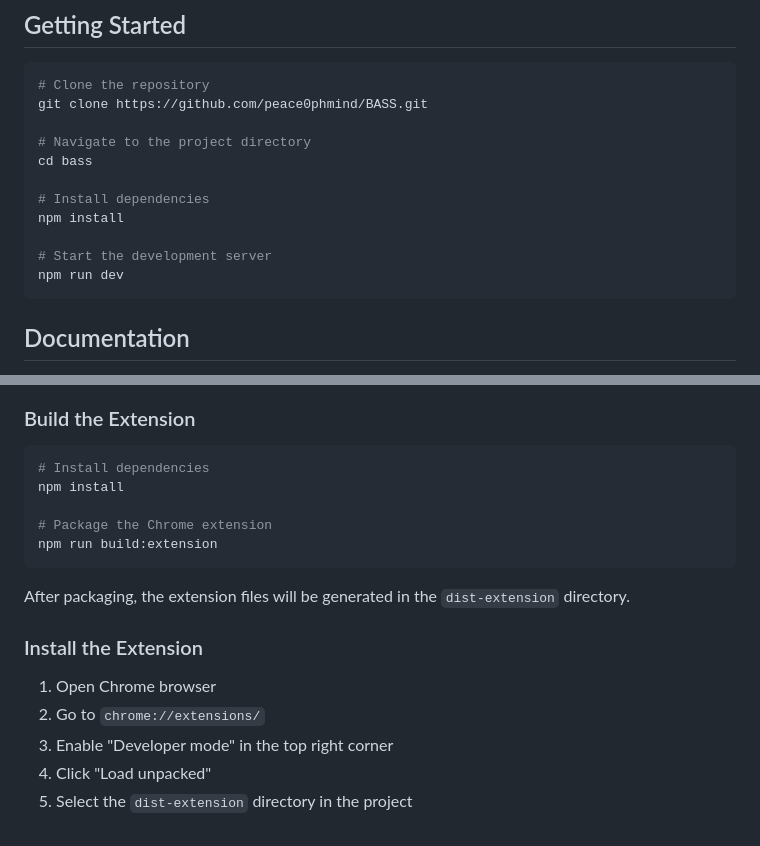
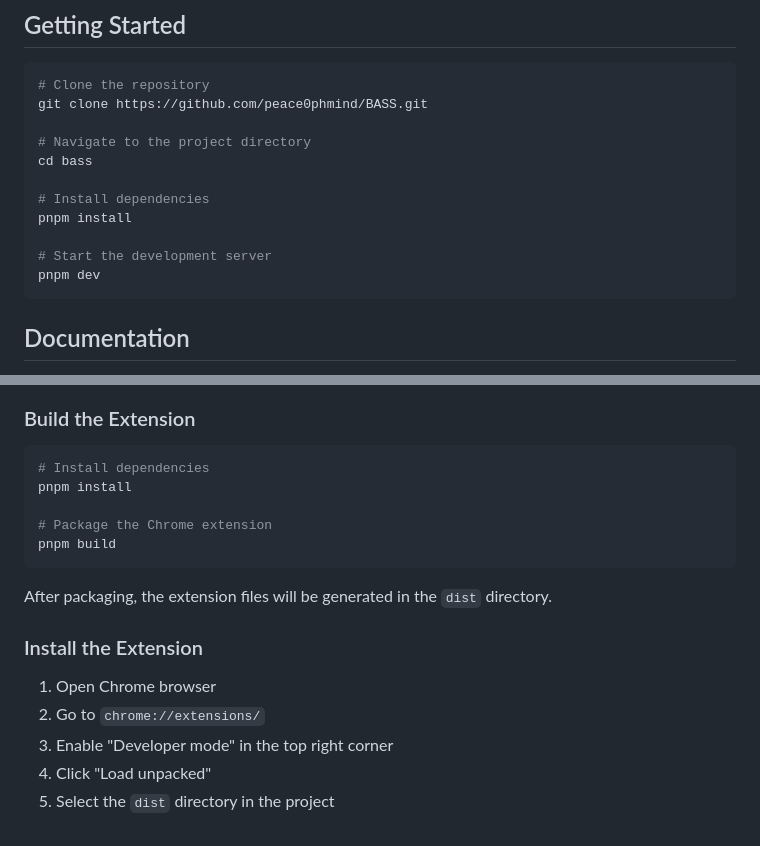
Before and after one commit to aiupcap/BASS, a Markdown page: README.md, 2 parts joined by grey strips. Rendered like a GitHub page.

Commit message:
fix readme commands

````diff
--- a/README.md
+++ b/README.md
@@ -128,10 +128,10 @@ git clone https://github.com/peace0phmind/BASS.git
 cd bass
 
 # Install dependencies
-npm install
+pnpm install
 
 # Start the development server
-npm run dev
+pnpm dev
 ```
 
 ## Documentation
@@ -175,13 +175,13 @@ This project can be packaged as a Chrome extension. Follow these steps:
 
 ```bash
 # Install dependencies
-npm install
+pnpm install
 
 # Package the Chrome extension
-npm run build:extension
+pnpm build
 ```
 
-After packaging, the extension files will be generated in the `dist-extension` directory.
+After packaging, the extension files will be generated in the `dist` directory.
 
 ### Install the Extension
 
@@ -189,4 +189,4 @@ After packaging, the extension files will be generated in the `dist-extension` d
 2. Go to `chrome://extensions/`
 3. Enable "Developer mode" in the top right corner
 4. Click "Load unpacked"
-5. Select the `dist-extension` directory in the project
+5. Select the `dist` directory in the project
````
Also changed, not shown: README.zh-CN.md (+6 -6 lines).
